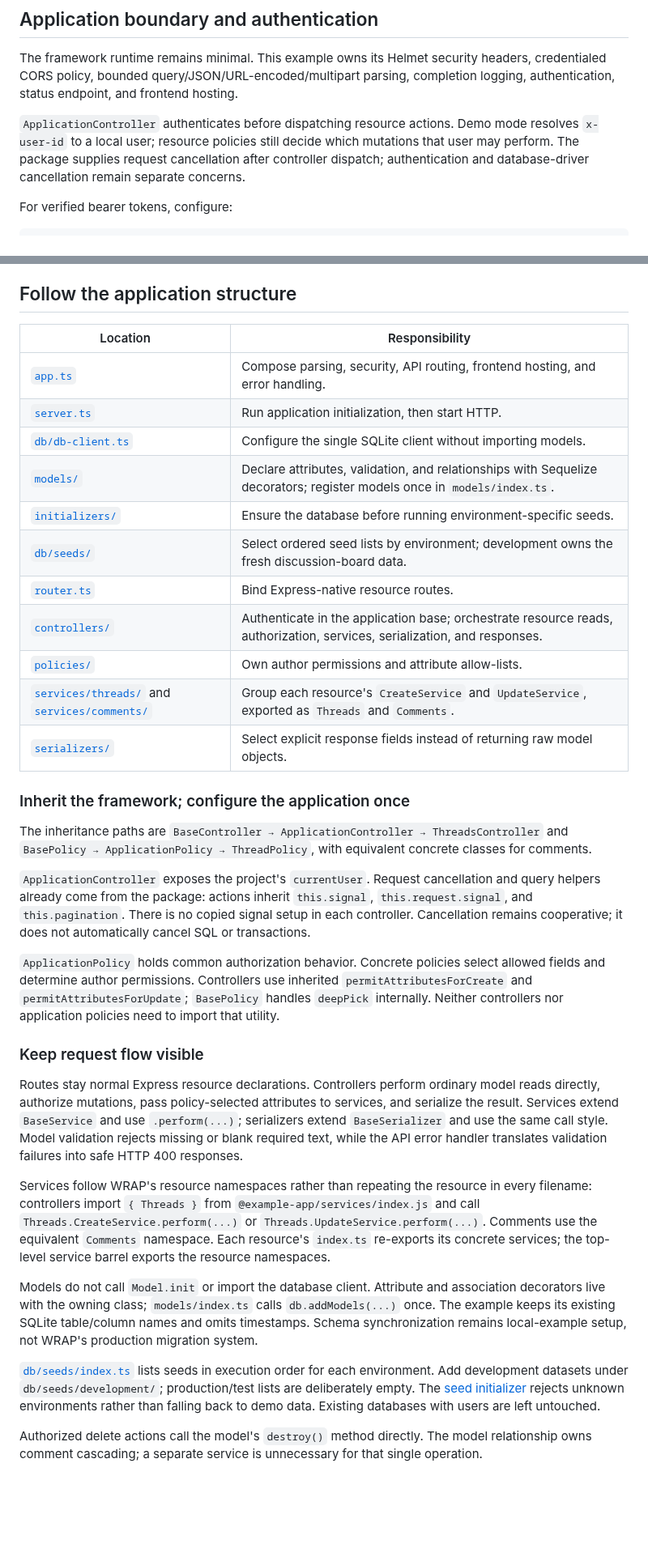
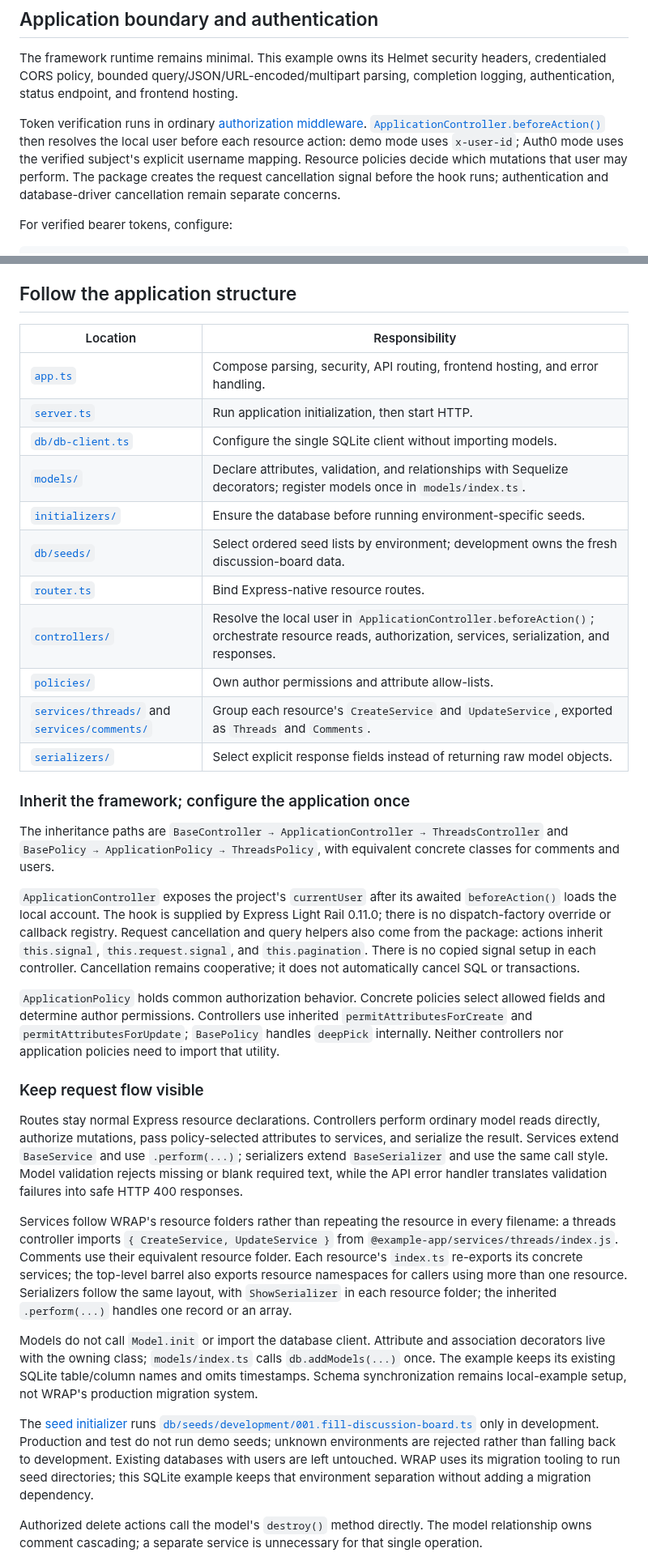
Before and after one commit to klondikemarlen/express-light-rail, a Markdown page: example-app/README.md, 2 parts joined by grey strips. Shown at 81% size. GitHub-like rendering; blank space fills up the shorter version.

Commit message:
:memo: Explain WRAP-shaped request flow and the before-action hook.

```diff
--- a/example-app/README.md
+++ b/example-app/README.md
@@ -28,7 +28,7 @@ No Redis, external account, environment file, or database container is required
 
 The framework runtime remains minimal. This example owns its Helmet security headers, credentialed CORS policy, bounded query/JSON/URL-encoded/multipart parsing, completion logging, authentication, status endpoint, and frontend hosting.
 
-`ApplicationController` authenticates before dispatching resource actions. Demo mode resolves `x-user-id` to a local user; resource policies still decide which mutations that user may perform. The package supplies request cancellation after controller dispatch; authentication and database-driver cancellation remain separate concerns.
+Token verification runs in ordinary [authorization middleware](middlewares/authorization-middleware.ts). [`ApplicationController.beforeAction()`](controllers/application-controller.ts) then resolves the local user before each resource action: demo mode uses `x-user-id`; Auth0 mode uses the verified subject's explicit username mapping. Resource policies decide which mutations that user may perform. The package creates the request cancellation signal before the hook runs; authentication and database-driver cancellation remain separate concerns.
 
 For verified bearer tokens, configure:
 
@@ -158,25 +158,25 @@ Both return HTTP 204 with no body. A subsequent GET returns 404. If a thread sti
 
 ## Follow the application structure
 
-| Location                                                                                | Responsibility                                                                                                           |
-| --------------------------------------------------------------------------------------- | ------------------------------------------------------------------------------------------------------------------------ |
-| [`app.ts`](app.ts)                                                                      | Compose parsing, security, API routing, frontend hosting, and error handling.                                            |
-| [`server.ts`](server.ts)                                                                | Run application initialization, then start HTTP.                                                                         |
-| [`db/db-client.ts`](db/db-client.ts)                                                    | Configure the single SQLite client without importing models.                                                             |
-| [`models/`](models/)                                                                    | Declare attributes, validation, and relationships with Sequelize decorators; register models once in `models/index.ts`.  |
-| [`initializers/`](initializers/)                                                        | Ensure the database before running environment-specific seeds.                                                           |
-| [`db/seeds/`](db/seeds/)                                                                | Select ordered seed lists by environment; development owns the fresh discussion-board data.                              |
-| [`router.ts`](router.ts)                                                                | Bind Express-native resource routes.                                                                                     |
-| [`controllers/`](controllers/)                                                          | Authenticate in the application base; orchestrate resource reads, authorization, services, serialization, and responses. |
-| [`policies/`](policies/)                                                                | Own author permissions and attribute allow-lists.                                                                        |
-| [`services/threads/`](services/threads/) and [`services/comments/`](services/comments/) | Group each resource's `CreateService` and `UpdateService`, exported as `Threads` and `Comments`.                         |
-| [`serializers/`](serializers/)                                                          | Select explicit response fields instead of returning raw model objects.                                                  |
+| Location                                                                                | Responsibility                                                                                                                                       |
+| --------------------------------------------------------------------------------------- | ---------------------------------------------------------------------------------------------------------------------------------------------------- |
+| [`app.ts`](app.ts)                                                                      | Compose parsing, security, API routing, frontend hosting, and error handling.                                                                        |
+| [`server.ts`](server.ts)                                                                | Run application initialization, then start HTTP.                                                                                                     |
+| [`db/db-client.ts`](db/db-client.ts)                                                    | Configure the single SQLite client without importing models.                                                                                         |
+| [`models/`](models/)                                                                    | Declare attributes, validation, and relationships with Sequelize decorators; register models once in `models/index.ts`.                              |
+| [`initializers/`](initializers/)                                                        | Ensure the database before running environment-specific seeds.                                                                                       |
+| [`db/seeds/`](db/seeds/)                                                                | Select ordered seed lists by environment; development owns the fresh discussion-board data.                                                          |
+| [`router.ts`](router.ts)                                                                | Bind Express-native resource routes.                                                                                                                 |
+| [`controllers/`](controllers/)                                                          | Resolve the local user in `ApplicationController.beforeAction()`; orchestrate resource reads, authorization, services, serialization, and responses. |
+| [`policies/`](policies/)                                                                | Own author permissions and attribute allow-lists.                                                                                                    |
+| [`services/threads/`](services/threads/) and [`services/comments/`](services/comments/) | Group each resource's `CreateService` and `UpdateService`, exported as `Threads` and `Comments`.                                                     |
+| [`serializers/`](serializers/)                                                          | Select explicit response fields instead of returning raw model objects.                                                                              |
 
 ### Inherit the framework; configure the application once
 
-The inheritance paths are `BaseController → ApplicationController → ThreadsController` and `BasePolicy → ApplicationPolicy → ThreadPolicy`, with equivalent concrete classes for comments.
+The inheritance paths are `BaseController → ApplicationController → ThreadsController` and `BasePolicy → ApplicationPolicy → ThreadsPolicy`, with equivalent concrete classes for comments and users.
 
-`ApplicationController` exposes the project's `currentUser`. Request cancellation and query helpers already come from the package: actions inherit `this.signal`, `this.request.signal`, and `this.pagination`. There is no copied signal setup in each controller. Cancellation remains cooperative; it does not automatically cancel SQL or transactions.
+`ApplicationController` exposes the project's `currentUser` after its awaited `beforeAction()` loads the local account. The hook is supplied by Express Light Rail 0.11.0; there is no dispatch-factory override or callback registry. Request cancellation and query helpers also come from the package: actions inherit `this.signal`, `this.request.signal`, and `this.pagination`. There is no copied signal setup in each controller. Cancellation remains cooperative; it does not automatically cancel SQL or transactions.
 
 `ApplicationPolicy` holds common authorization behavior. Concrete policies select allowed fields and determine author permissions. Controllers use inherited `permitAttributesForCreate` and `permitAttributesForUpdate`; `BasePolicy` handles `deepPick` internally. Neither controllers nor application policies need to import that utility.
 
@@ -184,11 +184,11 @@ The inheritance paths are `BaseController → ApplicationController → ThreadsC
 
 Routes stay normal Express resource declarations. Controllers perform ordinary model reads directly, authorize mutations, pass policy-selected attributes to services, and serialize the result. Services extend `BaseService` and use `.perform(...)`; serializers extend `BaseSerializer` and use the same call style. Model validation rejects missing or blank required text, while the API error handler translates validation failures into safe HTTP 400 responses.
 
-Services follow WRAP's resource namespaces rather than repeating the resource in every filename: controllers import `{ Threads }` from `@example-app/services/index.js` and call `Threads.CreateService.perform(...)` or `Threads.UpdateService.perform(...)`. Comments use the equivalent `Comments` namespace. Each resource's `index.ts` re-exports its concrete services; the top-level service barrel exports the resource namespaces.
+Services follow WRAP's resource folders rather than repeating the resource in every filename: a threads controller imports `{ CreateService, UpdateService }` from `@example-app/services/threads/index.js`. Comments use their equivalent resource folder. Each resource's `index.ts` re-exports its concrete services; the top-level barrel also exports resource namespaces for callers using more than one resource. Serializers follow the same layout, with `ShowSerializer` in each resource folder; the inherited `.perform(...)` handles one record or an array.
 
 Models do not call `Model.init` or import the database client. Attribute and association decorators live with the owning class; `models/index.ts` calls `db.addModels(...)` once. The example keeps its existing SQLite table/column names and omits timestamps. Schema synchronization remains local-example setup, not WRAP's production migration system.
 
-[`db/seeds/index.ts`](db/seeds/index.ts) lists seeds in execution order for each environment. Add development datasets under `db/seeds/development/`; production/test lists are deliberately empty. The [seed initializer](initializers/30-run-seeds.ts) rejects unknown environments rather than falling back to demo data. Existing databases with users are left untouched.
+The [seed initializer](initializers/30-run-seeds.ts) runs [`db/seeds/development/001.fill-discussion-board.ts`](db/seeds/development/001.fill-discussion-board.ts) only in development. Production and test do not run demo seeds; unknown environments are rejected rather than falling back to development. Existing databases with users are left untouched. WRAP uses its migration tooling to run seed directories; this SQLite example keeps that environment separation without adding a migration dependency.
 
 Authorized delete actions call the model's `destroy()` method directly. The model relationship owns comment cascading; a separate service is unnecessary for that single operation.
 
```
Also changed, not shown: other parts of example-app/README.md (+1 -1 lines).
